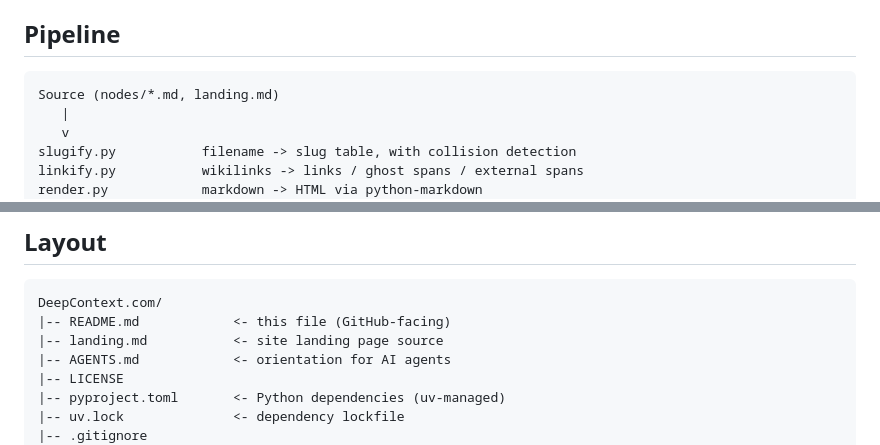
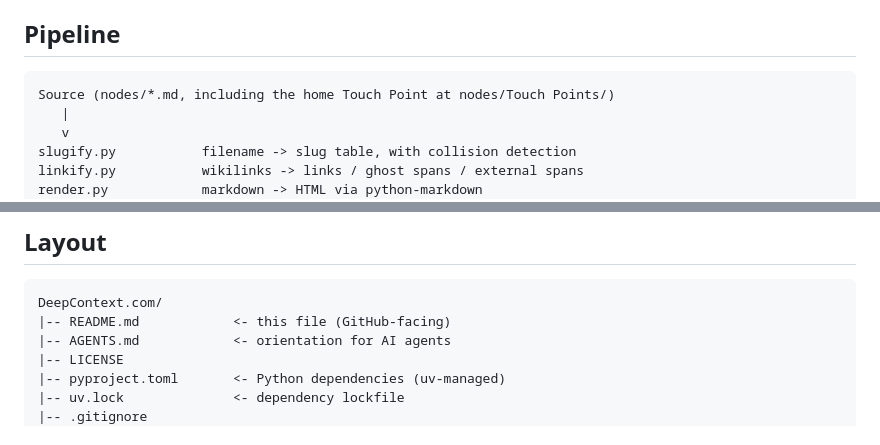
Before and after one commit to ChristopherA/DeepContext.com, a Markdown page: README.md, 2 parts joined by grey strips. Drawn GitHub-style.

Commit message:
Drop stale landing.md references from README
DC migrated its site landing from a root-level `landing.md` to a
home Touch Point (`nodes/Touch Points/Deep Context Welcome.md` carrying
`is_home: true`) ahead of this thread's work. The README's Pipeline
diagram and Layout tree continued to reference `landing.md` as if it
still existed at the repo root.

Pipeline section: replace `Source (nodes/*.md, landing.md)` with
`Source (nodes/*.md, including the home Touch Point at nodes/Touch
Points/)` -- the home page is now part of the node corpus, not a
separate root-level file.

Layout section: drop the `|-- landing.md` tree entry. The repository
root no longer carries that file.

The build pipeline still reads a root-level `landing.md` as a
fallback when no Touch Point carries `is_home: true` (see
generate_indexes.write_landing_page); the fallback codepath is for
graphs at the legacy structure stage, not part of this graph's
current shape.

Signed-off-by: Christopher Allen <ChristopherA@LifeWithAlacrity.com>

````diff
--- a/README.md
+++ b/README.md
@@ -117,7 +117,7 @@ per deploy -- no generated HTML lives in git.
 ## Pipeline
 
 ```
-Source (nodes/*.md, landing.md)
+Source (nodes/*.md, including the home Touch Point at nodes/Touch Points/)
    |
    v
 slugify.py           filename -> slug table, with collision detection
@@ -137,7 +137,6 @@ Decision backing this pipeline: [Publish via Actions Artifact Deploy](nodes/Deci
 ```
 DeepContext.com/
 |-- README.md            <- this file (GitHub-facing)
-|-- landing.md           <- site landing page source
 |-- AGENTS.md            <- orientation for AI agents
 |-- LICENSE
 |-- pyproject.toml       <- Python dependencies (uv-managed)
````
